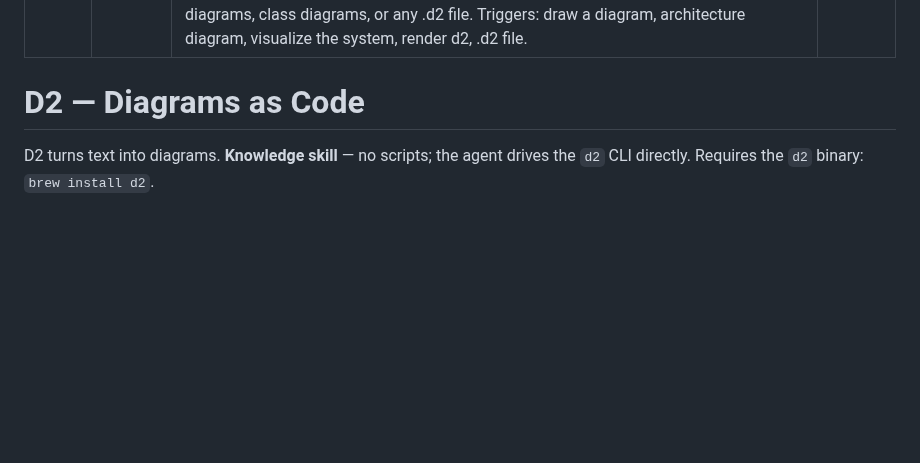
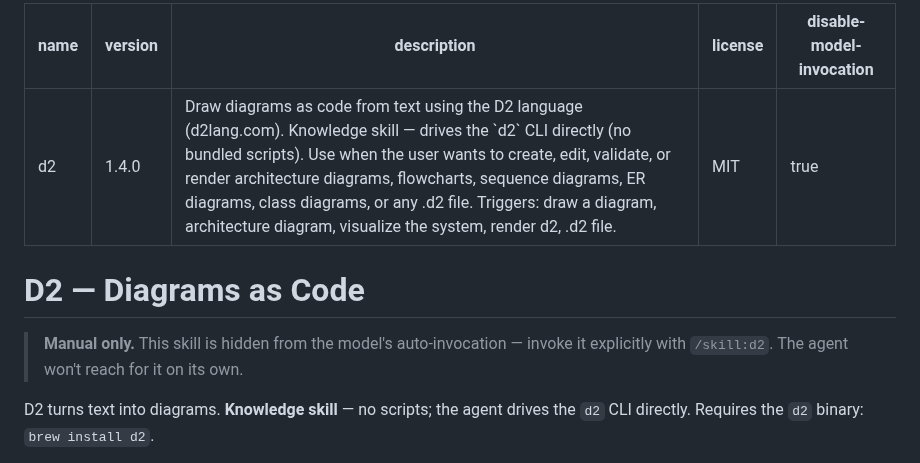
Before and after one commit to devskale/skale-skills, a Markdown page: skills/d2/SKILL.md, the part around the change. Drawn GitHub-style; blank space fills up the shorter version.

```diff
--- a/skills/d2/SKILL.md
+++ b/skills/d2/SKILL.md
@@ -3,9 +3,13 @@ name: d2
 version: "1.4.0"
 description: "Draw diagrams as code from text using the D2 language (d2lang.com). Knowledge skill — drives the `d2` CLI directly (no bundled scripts). Use when the user wants to create, edit, validate, or render architecture diagrams, flowcharts, sequence diagrams, ER diagrams, class diagrams, or any .d2 file. Triggers: draw a diagram, architecture diagram, visualize the system, render d2, .d2 file."
 license: MIT
+disable-model-invocation: true
 ---
 
 # D2 — Diagrams as Code
+
+> **Manual only.** This skill is hidden from the model's auto-invocation — invoke it
+> explicitly with `/skill:d2`. The agent won't reach for it on its own.
 
 D2 turns text into diagrams. **Knowledge skill** — no scripts; the agent drives the `d2` CLI directly. Requires the `d2` binary: `brew install d2`.
 
```
Also changed, not shown: skills/figure/SKILL.md (+4 -0 lines), skills/visualize/SKILL.md (+6 -0 lines).
